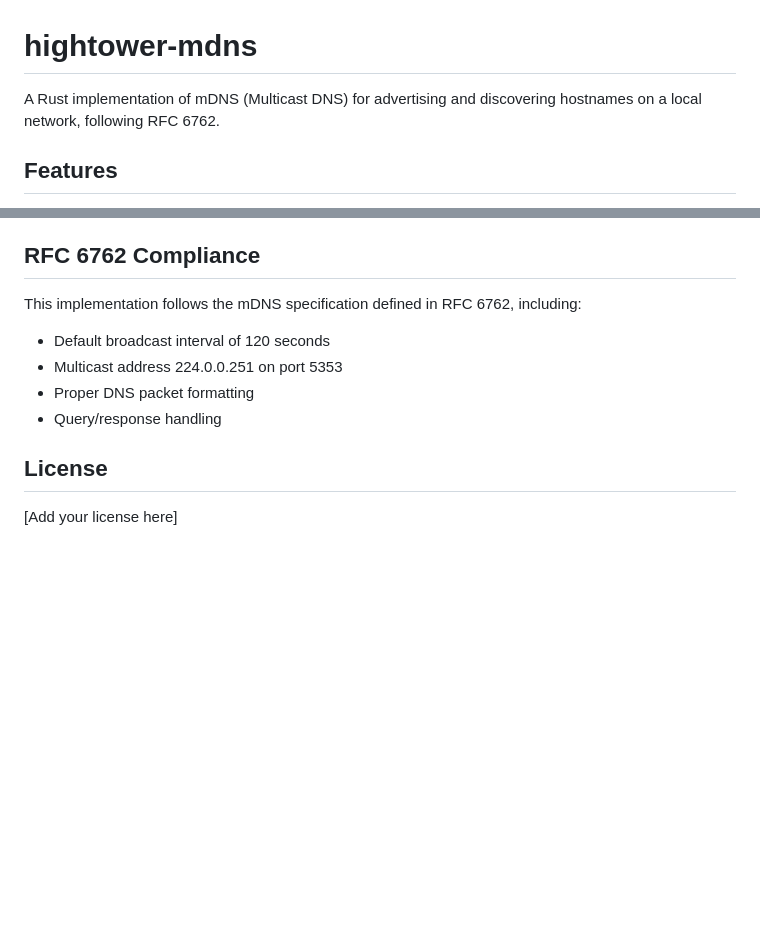
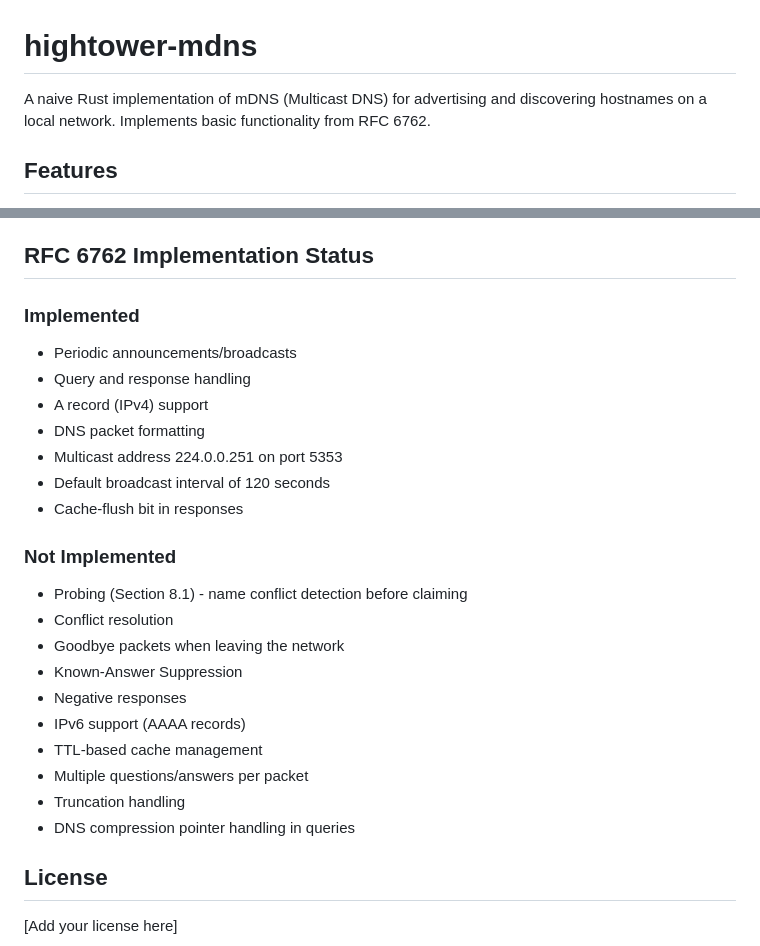
Before and after one commit to chrishayen/hightower, a Markdown page: README.md, 2 parts joined by grey strips. Rendered like a GitHub page; blank space fills up the shorter version.

Commit message:
Update README to clarify implementation status
- Changed to 'naive implementation' with 'basic functionality'
- Added RFC 6762 Implementation Status section
- Listed implemented features vs not implemented features
- Added custom domain example
- Added host discovery callbacks to features list

```diff
--- a/README.md
+++ b/README.md
@@ -1,6 +1,6 @@
 # hightower-mdns
 
-A Rust implementation of mDNS (Multicast DNS) for advertising and discovering hostnames on a local network, following RFC 6762.
+A naive Rust implementation of mDNS (Multicast DNS) for advertising and discovering hostnames on a local network. Implements basic functionality from RFC 6762.
 
 ## Features
 
@@ -142,13 +142,28 @@ async fn main() -> std::io::Result<()> {
 4. **Discovery**: When broadcasts from other hosts are received, invokes the callback with their hostname
 5. **Querying**: Can send queries to discover specific hosts on the network
 
-## RFC 6762 Compliance
+## RFC 6762 Implementation Status
 
-This implementation follows the mDNS specification defined in RFC 6762, including:
+### Implemented
+- Periodic announcements/broadcasts
+- Query and response handling
+- A record (IPv4) support
+- DNS packet formatting
+- Multicast address 224.0.0.251 on port 5353
 - Default broadcast interval of 120 seconds
-- Multicast address 224.0.0.251 on port 5353
-- Proper DNS packet formatting
-- Query/response handling
+- Cache-flush bit in responses
+
+### Not Implemented
+- Probing (Section 8.1) - name conflict detection before claiming
+- Conflict resolution
+- Goodbye packets when leaving the network
+- Known-Answer Suppression
+- Negative responses
+- IPv6 support (AAAA records)
+- TTL-based cache management
+- Multiple questions/answers per packet
+- Truncation handling
+- DNS compression pointer handling in queries
 
 ## License
 
```
